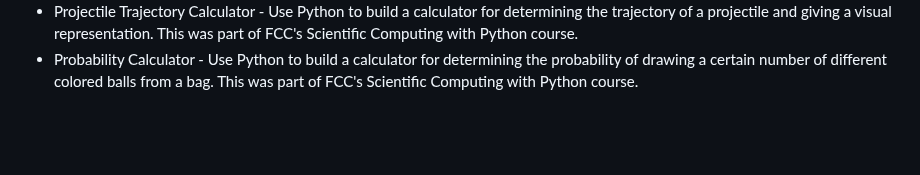
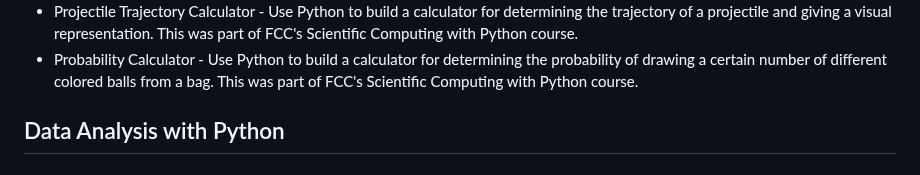
Before and after one commit to Vukodlok/FreeCodeCamp-Projects, a Markdown page: README.md, the part around the change. GitHub-like rendering; blank space fills up the shorter version.

```diff
--- a/README.md
+++ b/README.md
@@ -112,3 +112,6 @@ A place to store all my projects made while working through freecodecamp's cours
 - Polygon Area Calculator - Use Python to build a calculator for finding perimeter, area, diagonal length, and amount of shapes that can fit inside one another for rectangles and squares. This was part of FCC's Scientific Computing with Python course.
 - Projectile Trajectory Calculator - Use Python to build a calculator for determining the trajectory of a projectile and giving a visual representation.  This was part of FCC's Scientific Computing with Python course.
 - Probability Calculator - Use Python to build a calculator for determining the probability of drawing a certain number of different colored balls from a bag.  This was part of FCC's Scientific Computing with Python course.
+
+## Data Analysis with Python
+-
```
